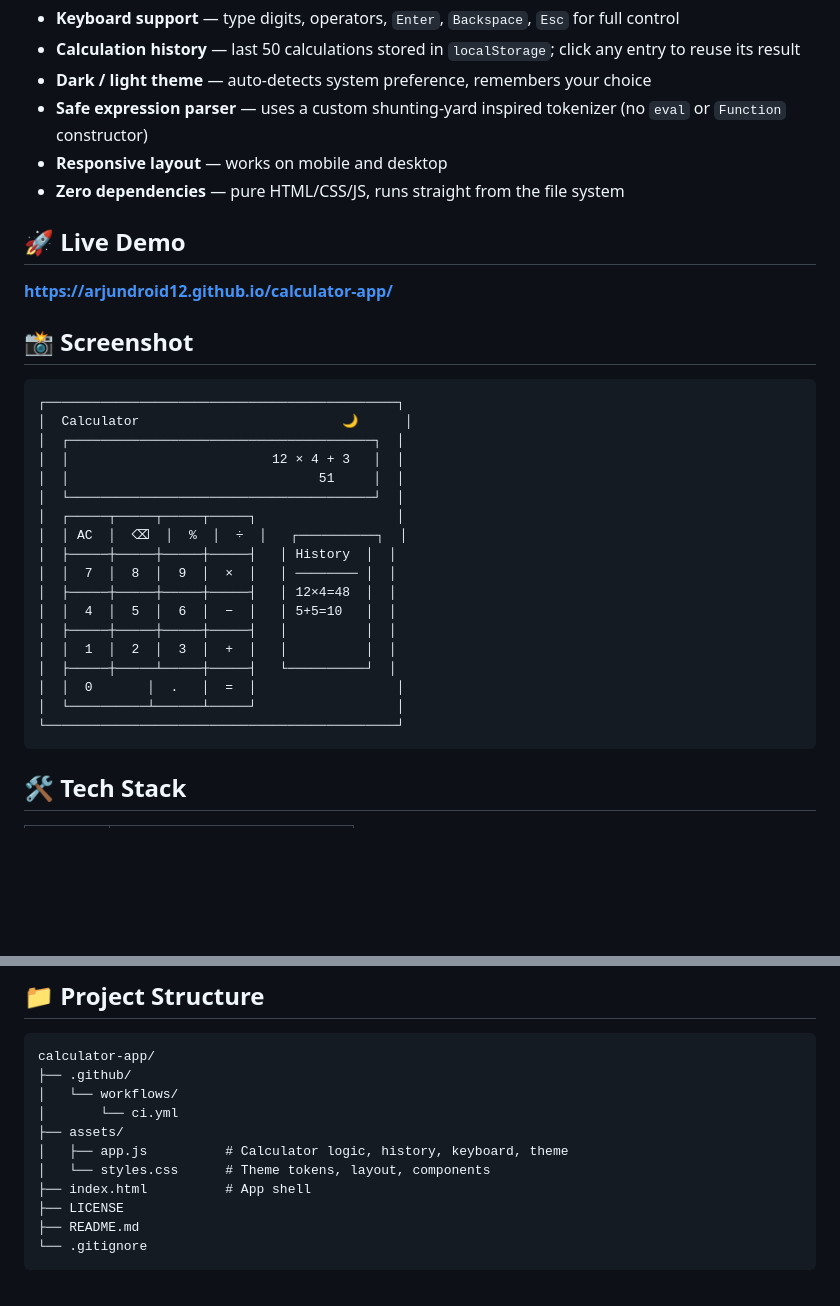
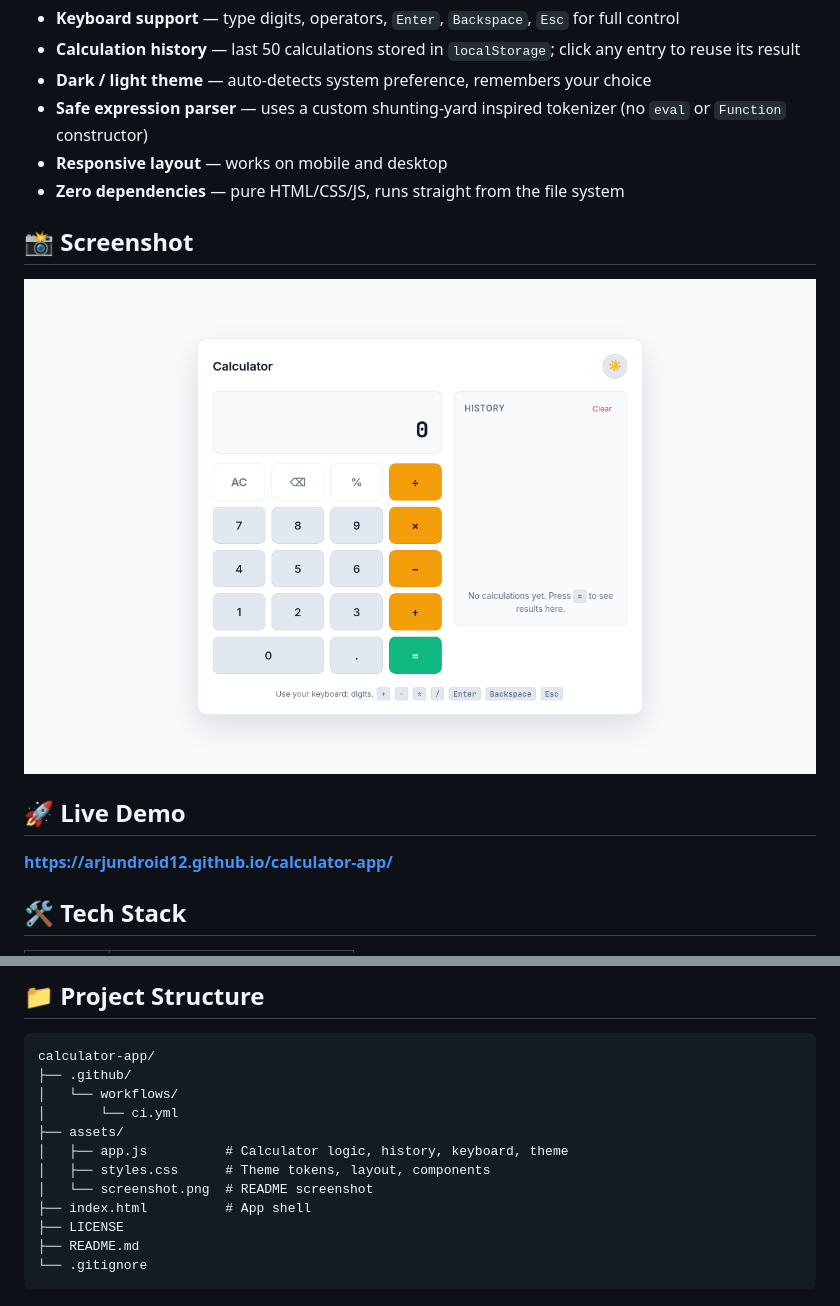
Before and after one commit to arjundroid12/calculator-app, a Markdown page: README.md, 2 parts joined by grey strips. Drawn GitHub-style; pictures changed too: assets/screenshot.png (added); blank space fills up the shorter version.

Commit message:
docs: add screenshot to README and CI verification
- Add live screenshot at assets/screenshot.png
- Embed screenshot in README above Live Demo section
- Remove ASCII-art mockup (replaced by real screenshot)
- Update project structure to reflect new file
- CI now verifies screenshot.png exists

````diff
--- a/README.md
+++ b/README.md
@@ -15,32 +15,13 @@
 - **Responsive layout** — works on mobile and desktop
 - **Zero dependencies** — pure HTML/CSS/JS, runs straight from the file system
 
+## 📸 Screenshot
+
+![Calculator App Screenshot](./assets/screenshot.png)
+
 ## 🚀 Live Demo
 
 **https://arjundroid12.github.io/calculator-app/**
-
-## 📸 Screenshot
-
-```
-┌─────────────────────────────────────────────┐
-│  Calculator                          🌙      │
-│  ┌───────────────────────────────────────┐  │
-│  │                          12 × 4 + 3   │  │
-│  │                                51     │  │
-│  └───────────────────────────────────────┘  │
-│  ┌─────┬─────┬─────┬─────┐                  │
-│  │ AC  │  ⌫  │  %  │  ÷  │   ┌──────────┐  │
-│  ├─────┼─────┼─────┼─────┤   │ History  │  │
-│  │  7  │  8  │  9  │  ×  │   │ ──────── │  │
-│  ├─────┼─────┼─────┼─────┤   │ 12×4=48  │  │
-│  │  4  │  5  │  6  │  −  │   │ 5+5=10   │  │
-│  ├─────┼─────┼─────┼─────┤   │          │  │
-│  │  1  │  2  │  3  │  +  │   │          │  │
-│  ├─────┼─────┴─────┼─────┤   └──────────┘  │
-│  │  0       │  .   │  =  │                  │
-│  └──────────┴──────┴─────┘                  │
-└─────────────────────────────────────────────┘
-```
 
 ## 🛠️ Tech Stack
 
@@ -93,7 +74,8 @@ calculator-app/
 │       └── ci.yml
 ├── assets/
 │   ├── app.js          # Calculator logic, history, keyboard, theme
-│   └── styles.css      # Theme tokens, layout, components
+│   ├── styles.css      # Theme tokens, layout, components
+│   └── screenshot.png  # README screenshot
 ├── index.html          # App shell
 ├── LICENSE
 ├── README.md
````
Also changed, not shown: 1 other file.
